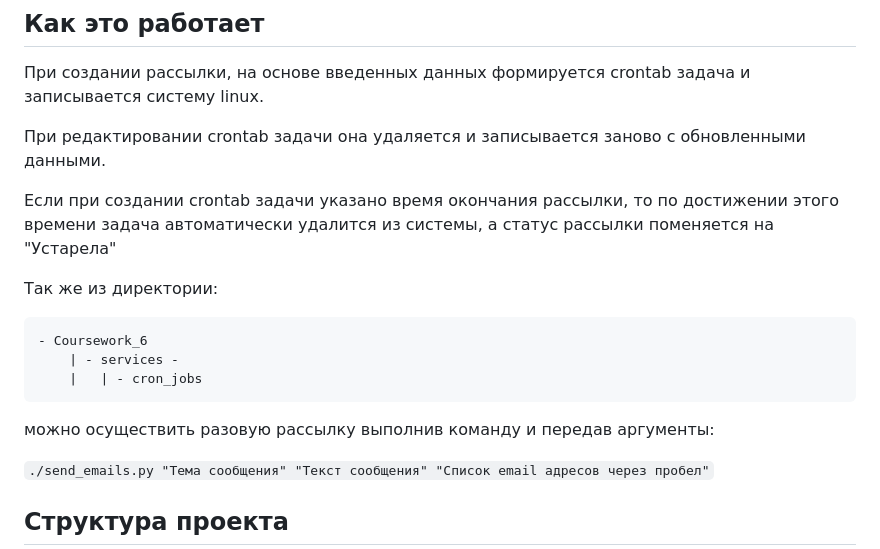
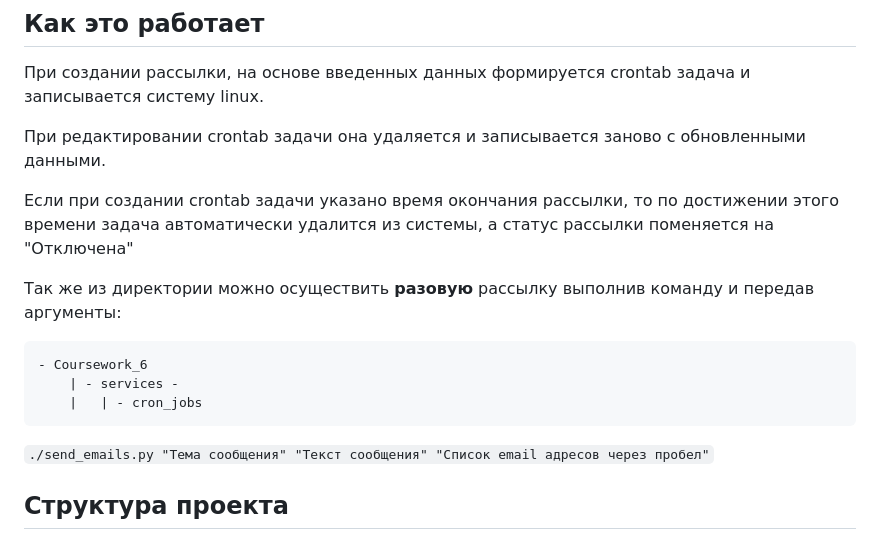
Before and after one commit to lackroy511/mailing-service, a Markdown page: README.md, the part around one of its changes. GitHub-like rendering.

````diff
--- a/README.md
+++ b/README.md
@@ -47,17 +47,15 @@
 
 При редактировании crontab задачи она удаляется и записывается заново с обновленными данными.
 
-Если при создании crontab задачи указано время окончания рассылки, то по достижении этого времени задача автоматически удалится из системы, а статус рассылки поменяется на "Устарела"
+Если при создании crontab задачи указано время окончания рассылки, то по достижении этого времени задача автоматически удалится из системы, а статус рассылки поменяется на "Отключена"
 
-Так же из директории:
+Так же из директории можно осуществить **разовую** рассылку выполнив команду и передав аргументы:
 ```
 - Coursework_6
     | - services -
     |   | - cron_jobs
 ```
 
-
-можно осуществить разовую рассылку выполнив команду и передав аргументы:
 
 `./send_emails.py "Тема сообщения" "Текст сообщения" "Список email адресов через пробел"`
 
````
Also changed, not shown: other parts of README.md (+2 -2 lines).
